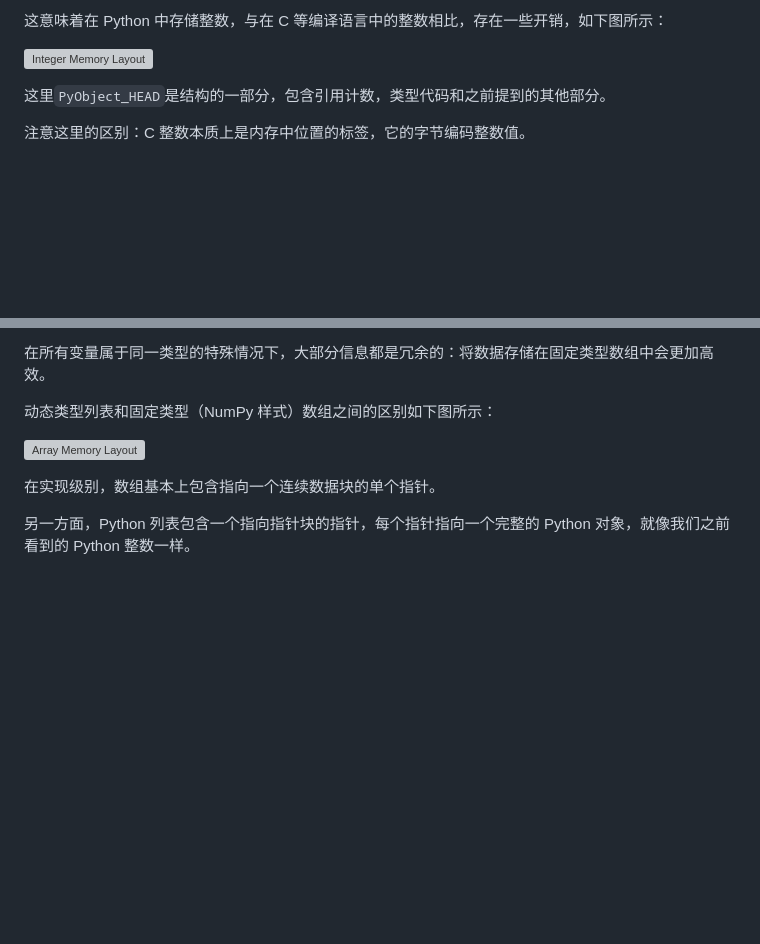
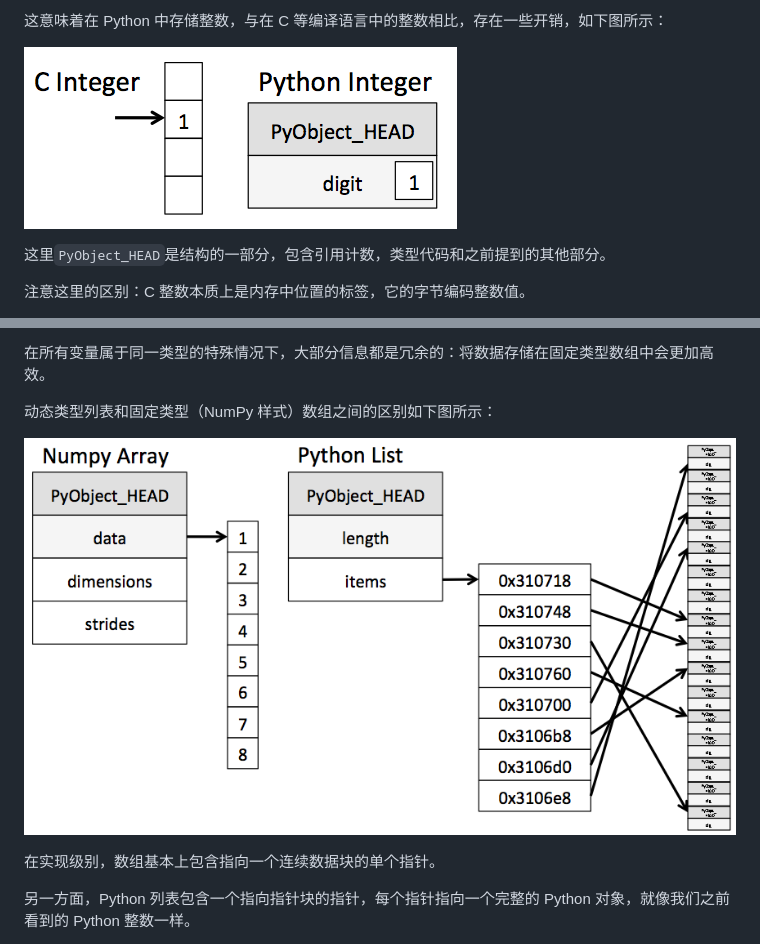
Before and after one commit to apachecn/ds-ipynb-zh, a Markdown page: docs/9.3.md, 2 parts joined by grey strips. Rendered like a GitHub page; pictures changed too: img/9-3-1.png (added), img/9-3-2.png (added); blank space fills up the shorter version; grey boxes are pictures that could not be loaded.

Commit message:
pic

```diff
--- a/docs/9.3.md
+++ b/docs/9.3.md
@@ -81,7 +81,7 @@ Python 3.4 中的单个整数实际上包含四个部分：
 
 这意味着在 Python 中存储整数，与在 C 等编译语言中的整数相比，存在一些开销，如下图所示：
 
-![Integer Memory Layout](figures/cint_vs_pyint.png)
+![Integer Memory Layout](../img/9-3-1.png)
 
 这里``PyObject_HEAD``是结构的一部分，包含引用计数，类型代码和之前提到的其他部分。
 
@@ -139,7 +139,7 @@ L3 = [True, "2", 3.0, 4]
 
 动态类型列表和固定类型（NumPy 样式）数组之间的区别如下图所示：
 
-![Array Memory Layout](figures/array_vs_list.png)
+![Array Memory Layout](../img/9-3-2.png)
 
 在实现级别，数组基本上包含指向一个连续数据块的单个指针。
 
```
